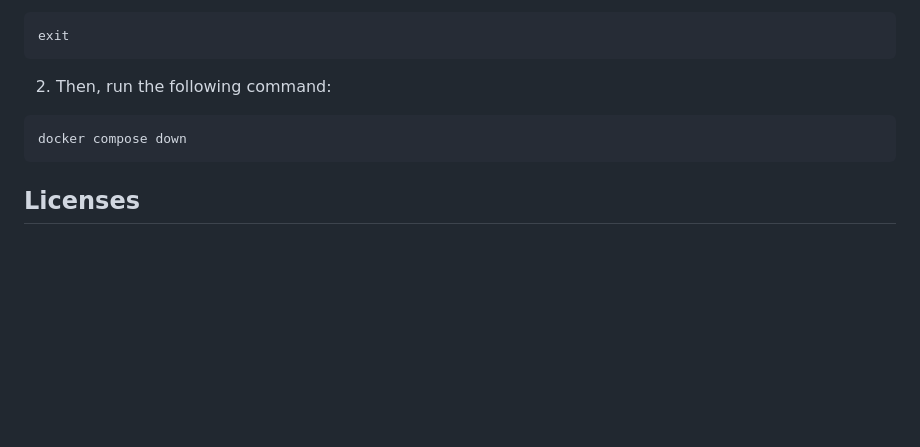
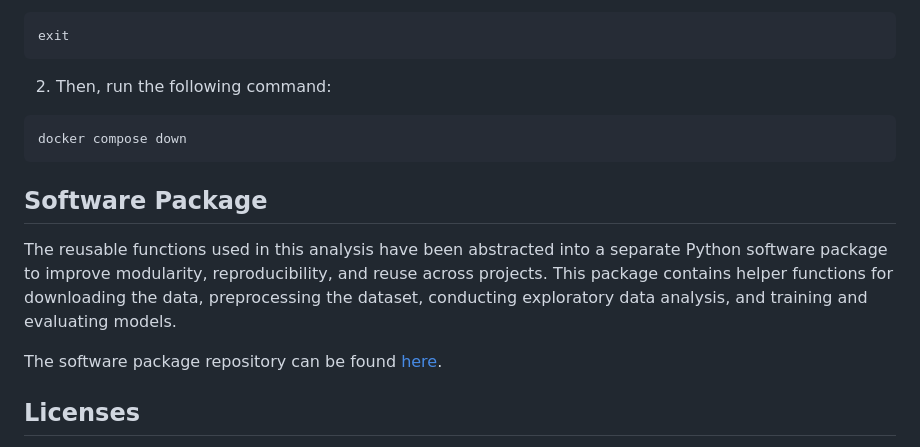
Before and after one commit to UBC-DSCI-310-2025W2/dsci-310-group-07, a Markdown page: README.md, the part around the change. Rendered like a GitHub page; blank space fills up the shorter version.

Commit message:
Added packaging description and link

````diff
--- a/README.md
+++ b/README.md
@@ -169,5 +169,11 @@ exit
 docker compose down
 ```
 
+## Software Package
+
+The reusable functions used in this analysis have been abstracted into a separate Python software package to improve modularity, reproducibility, and reuse across projects. This package contains helper functions for downloading the data, preprocessing the dataset, conducting exploratory data analysis, and training and evaluating models.
+
+The software package repository can be found [here](https://github.com/UBC-DSCI-310-2025W2/winequalitypy).
+
 ## Licenses
 The project report is licensed under the [Creative Commons Attribution-NonCommercial-NoDerivatives 4.0 International License (CC BY-NC-ND 4.0)](https://creativecommons.org/licenses/by-nc-nd/4.0/). The software and code in the project are licensed under the [MIT License](https://opensource.org/licenses/MIT). Further details regarding the licenses are provided in [LICENSE.md](LICENSE.md).
````
